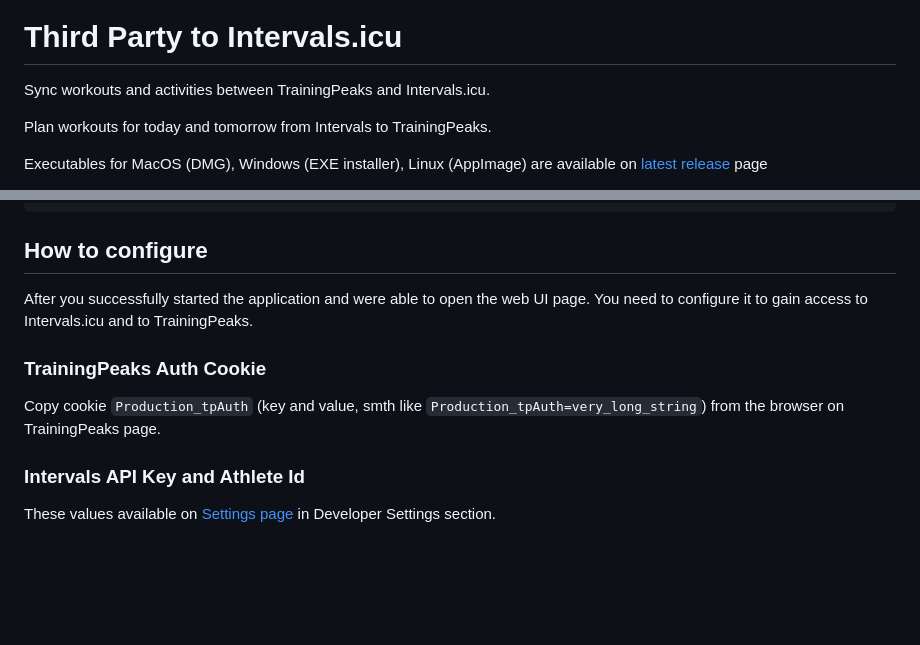
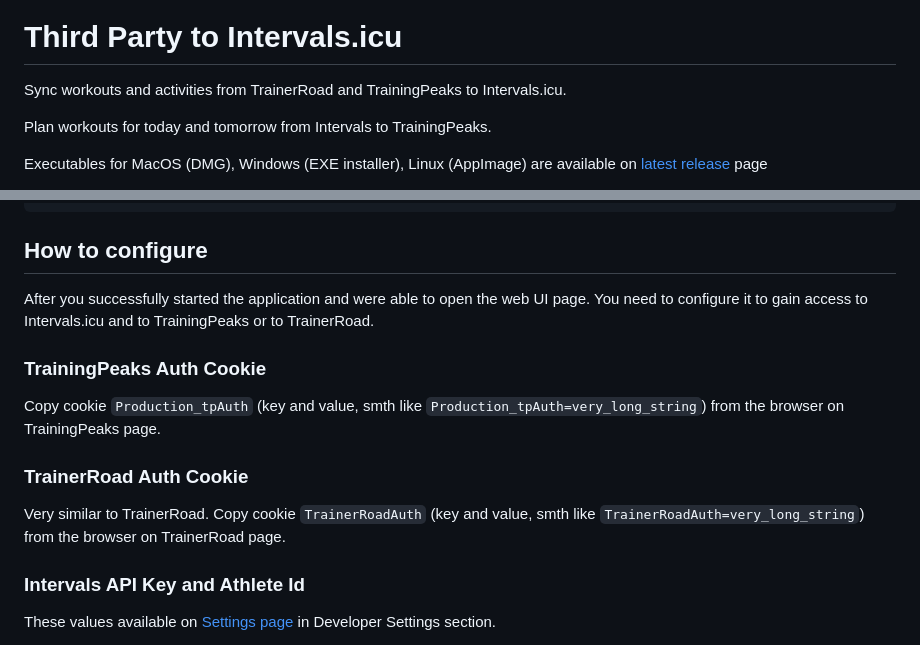
Before and after one commit to freekode/tp2intervals, a Markdown page: README.md, 2 parts joined by grey strips. GitHub-like rendering; blank space fills up the shorter version.

Commit message:
add trainer road in readme

```diff
--- a/README.md
+++ b/README.md
@@ -2,7 +2,7 @@
 [![release](https://img.shields.io/github/release/freekode/tp2intervals)](https://github.com/freekode/tp2intervals/releases/latest)
 
 # Third Party to Intervals.icu
-Sync workouts and activities between TrainingPeaks and Intervals.icu.
+Sync workouts and activities from TrainerRoad and TrainingPeaks to Intervals.icu.
 
 Plan workouts for today and tomorrow from Intervals to TrainingPeaks.
 
@@ -50,10 +50,13 @@ services:
 
 ## How to configure
 After you successfully started the application and were able to open the web UI page.
-You need to configure it to gain access to Intervals.icu and to TrainingPeaks.
+You need to configure it to gain access to Intervals.icu and to TrainingPeaks or to TrainerRoad.
 
 ### TrainingPeaks Auth Cookie
 Copy cookie `Production_tpAuth` (key and value, smth like `Production_tpAuth=very_long_string`) from the browser on TrainingPeaks page.
+
+### TrainerRoad Auth Cookie
+Very similar to TrainerRoad. Copy cookie `TrainerRoadAuth` (key and value, smth like `TrainerRoadAuth=very_long_string`) from the browser on TrainerRoad page.
 
 ### Intervals API Key and Athlete Id
 These values available on [Settings page](https://intervals.icu/settings) in Developer Settings section.
```
